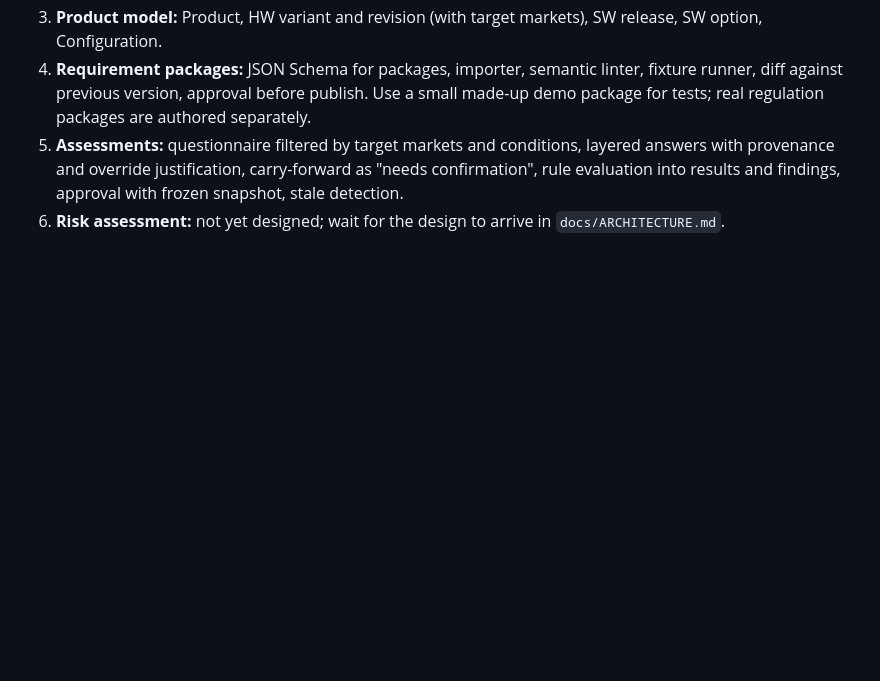
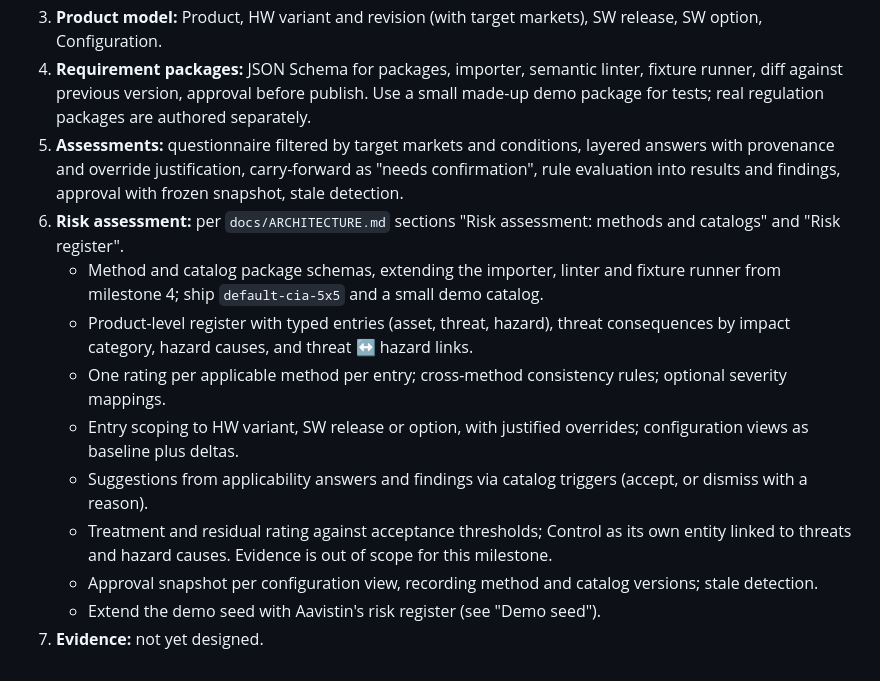
Before and after one commit to ahuopana/aavistin, a Markdown page: CLAUDE.md, the part around the change. Rendered like a GitHub page; blank space fills up the shorter version.

Commit message:
Revise risk assessment section in CLAUDE.md
Updated risk assessment section with design references and details.

```diff
--- a/CLAUDE.md
+++ b/CLAUDE.md
@@ -31,4 +31,13 @@ Open-source compliance tool for product manufacturers: users assess which regula
 3. **Product model:** Product, HW variant and revision (with target markets), SW release, SW option, Configuration.
 4. **Requirement packages:** JSON Schema for packages, importer, semantic linter, fixture runner, diff against previous version, approval before publish. Use a small made-up demo package for tests; real regulation packages are authored separately.
 5. **Assessments:** questionnaire filtered by target markets and conditions, layered answers with provenance and override justification, carry-forward as "needs confirmation", rule evaluation into results and findings, approval with frozen snapshot, stale detection.
-6. **Risk assessment:** not yet designed; wait for the design to arrive in `docs/ARCHITECTURE.md`.
+6. **Risk assessment:** per `docs/ARCHITECTURE.md` sections "Risk assessment: methods and catalogs" and "Risk register".
+    - Method and catalog package schemas, extending the importer, linter and fixture runner from milestone 4; ship `default-cia-5x5` and a small demo catalog.
+    - Product-level register with typed entries (asset, threat, hazard), threat consequences by impact category, hazard causes, and threat ↔ hazard links.
+    - One rating per applicable method per entry; cross-method consistency rules; optional severity mappings.
+    - Entry scoping to HW variant, SW release or option, with justified overrides; configuration views as baseline plus deltas.
+    - Suggestions from applicability answers and findings via catalog triggers (accept, or dismiss with a reason).
+    - Treatment and residual rating against acceptance thresholds; Control as its own entity linked to threats and hazard causes. Evidence is out of scope for this milestone.
+    - Approval snapshot per configuration view, recording method and catalog versions; stale detection.
+    - Extend the demo seed with Aavistin's risk register (see "Demo seed").
+7. **Evidence:** not yet designed.
```
